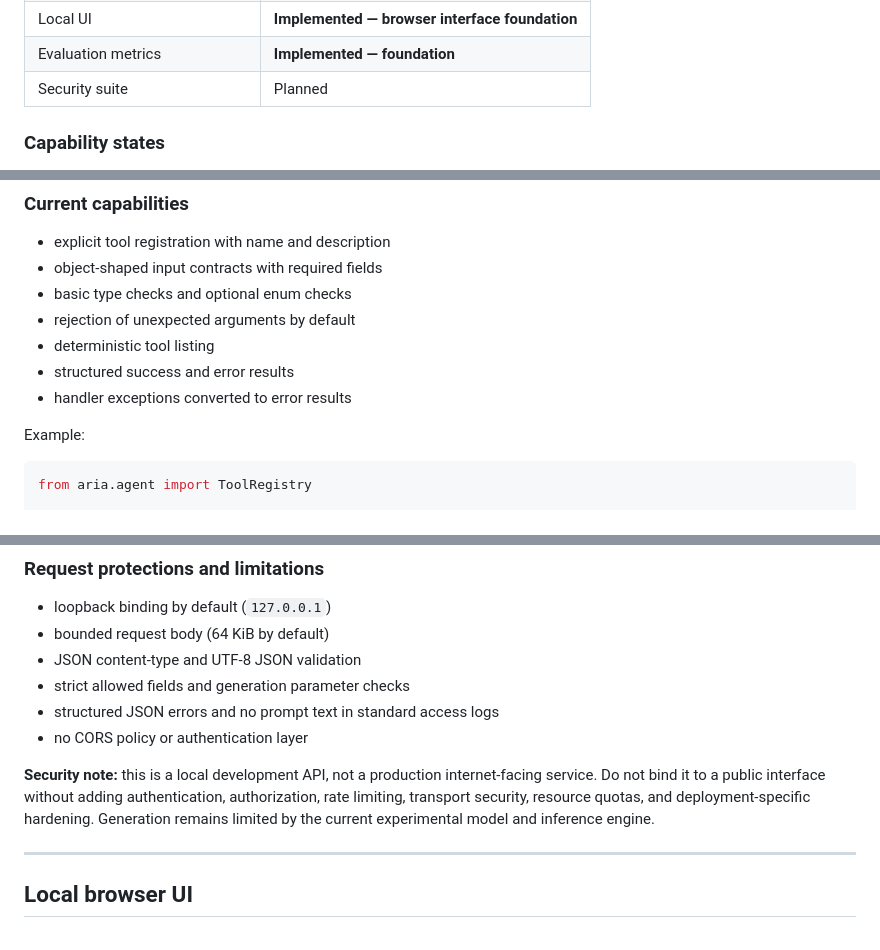
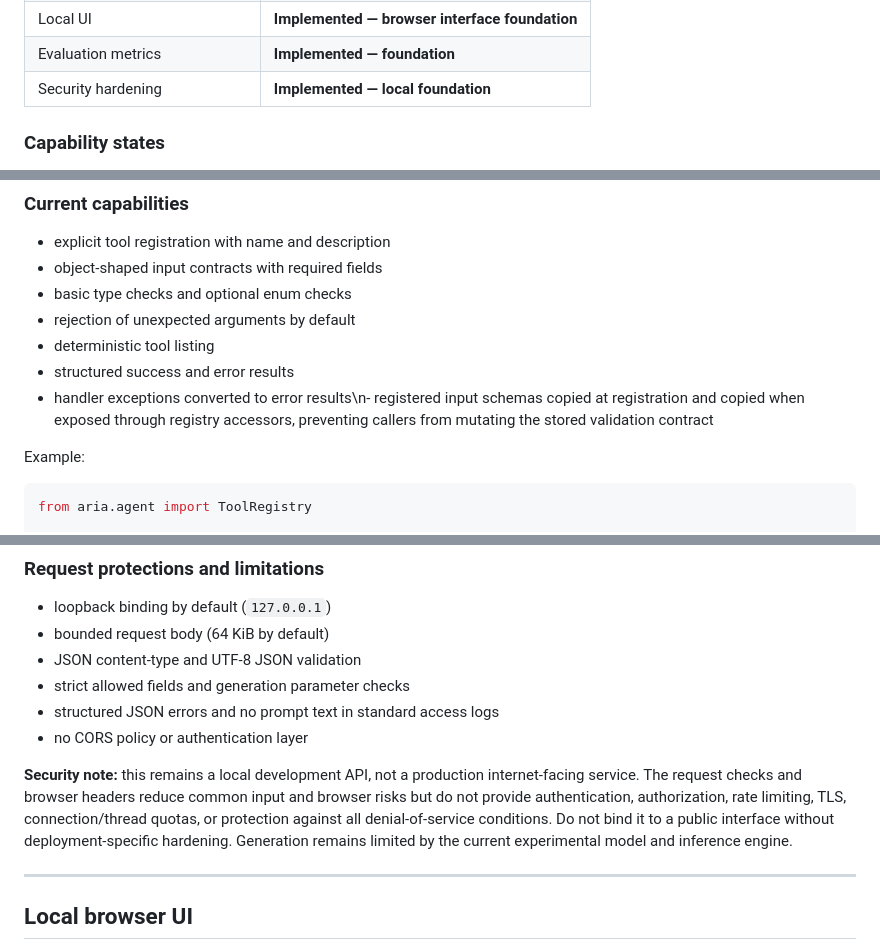
Before and after one commit to chamanvashishth/ARIA, a Markdown page: README.md, 3 parts joined by grey strips. GitHub-like rendering.

Commit message:
Document Block 16 security hardening and limitations

```diff
--- a/README.md
+++ b/README.md
@@ -51,7 +51,7 @@ ARIA's normal runtime is designed to work without OpenAI, Anthropic, Gemini, hos
 | Local API | **Implemented — loopback HTTP foundation** |
 | Local UI | **Implemented — browser interface foundation** |
 | Evaluation metrics | **Implemented — foundation** |
-| Security suite | Planned |
+| Security hardening | **Implemented — local foundation** |
 
 ### Capability states
 
@@ -362,7 +362,7 @@ Block 11 adds a controlled local tool registry. Tools are trusted callables regi
 - rejection of unexpected arguments by default
 - deterministic tool listing
 - structured success and error results
-- handler exceptions converted to error results
+- handler exceptions converted to error results\n- registered input schemas copied at registration and copied when exposed through registry accessors, preventing callers from mutating the stored validation contract
 
 Example:
 
@@ -532,7 +532,7 @@ The server factory does not create or train a model for you. The caller owns the
 - structured JSON errors and no prompt text in standard access logs
 - no CORS policy or authentication layer
 
-**Security note:** this is a local development API, not a production internet-facing service. Do not bind it to a public interface without adding authentication, authorization, rate limiting, transport security, resource quotas, and deployment-specific hardening. Generation remains limited by the current experimental model and inference engine.
+**Security note:** this remains a local development API, not a production internet-facing service. The request checks and browser headers reduce common input and browser risks but do not provide authentication, authorization, rate limiting, TLS, connection/thread quotas, or protection against all denial-of-service conditions. Do not bind it to a public interface without deployment-specific hardening. Generation remains limited by the current experimental model and inference engine.
 
 ---
 
```
